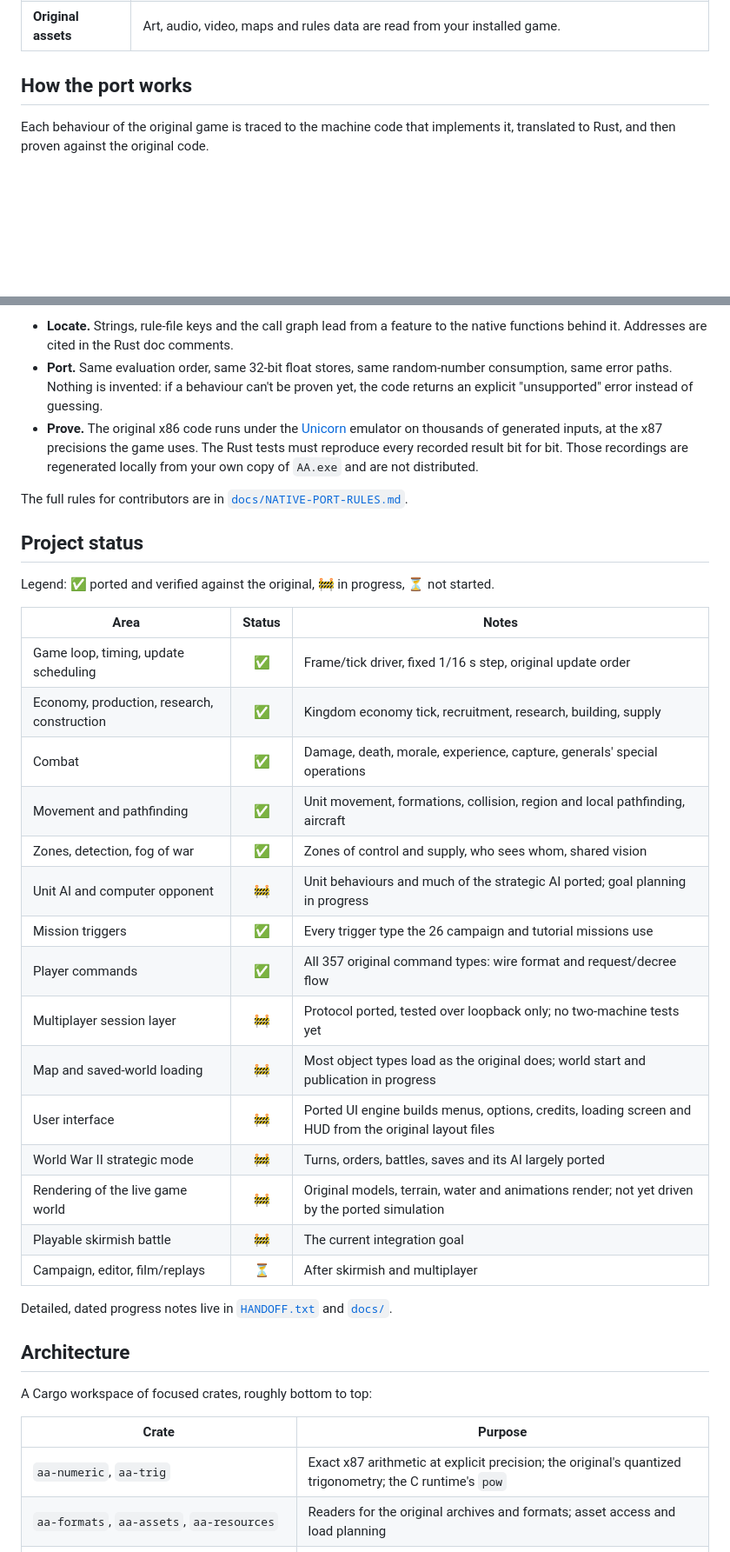
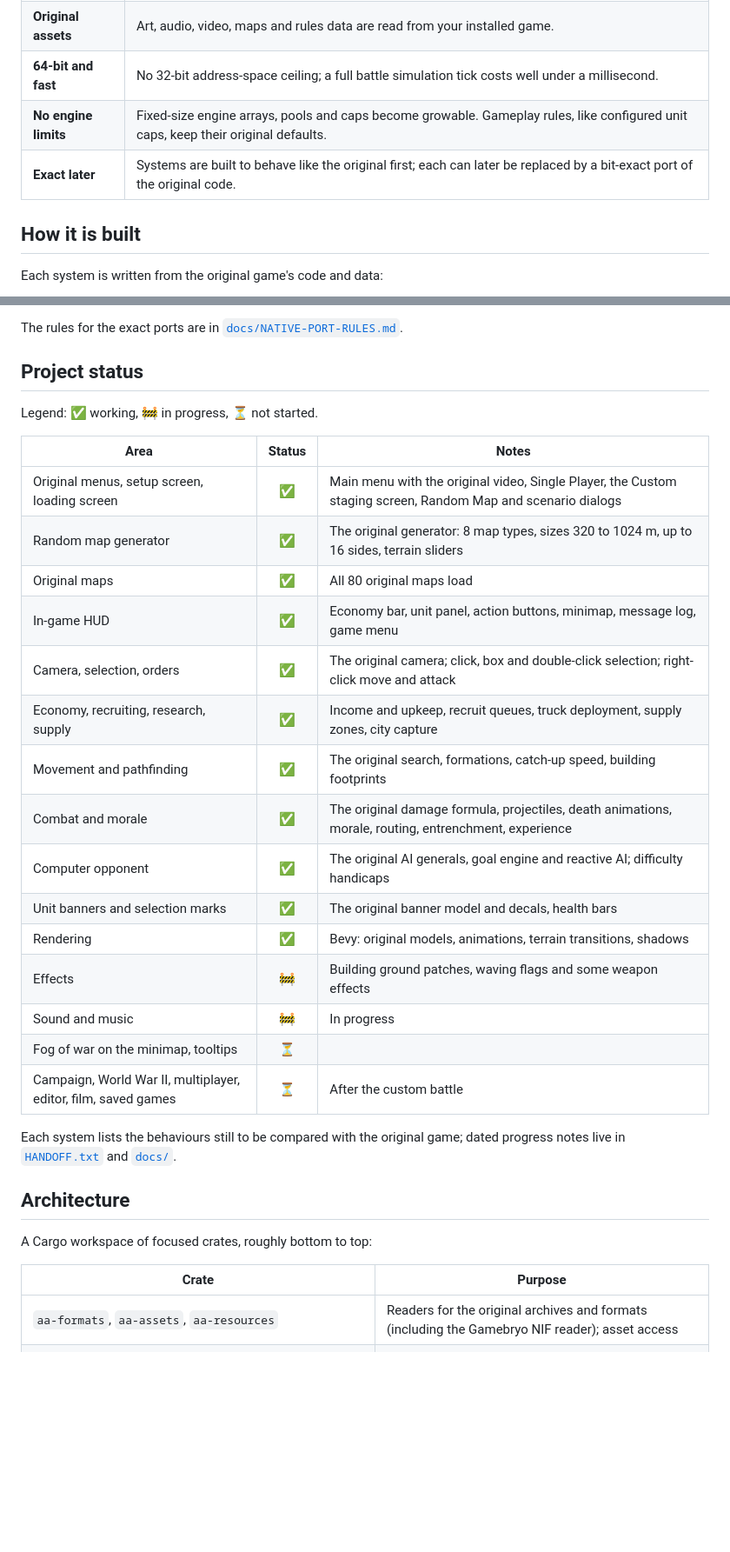
Before and after one commit to haskbasirat/OpenAllies, a Markdown page: README.md, 2 parts joined by grey strips. Shown at 87% size. Rendered like a GitHub page; blank space fills up the shorter version.

```diff
--- a/README.md
+++ b/README.md
@@ -43,6 +49,9 @@ OpenAllies uses the **original game's assets from your own installed copy**. No
 | **Original assets** | Art, audio, video, maps and rules data are read from your installed game. |
+| **64-bit and fast** | No 32-bit address-space ceiling; a full battle simulation tick costs well under a millisecond. |
+| **No engine limits** | Fixed-size engine arrays, pools and caps become growable. Gameplay rules, like configured unit caps, keep their original defaults. |
+| **Exact later** | Systems are built to behave like the original first; each can later be replaced by a bit-exact port of the original code. |
 
-## How the port works
+## How it is built
 
-Each behaviour of the original game is traced to the machine code that implements it, translated to Rust, and then proven against the original code.
+Each system is written from the original game's code and data:
 
@@ -59,33 +62,29 @@ flowchart LR
 
-- **Locate.** Strings, rule-file keys and the call graph lead from a feature to the native functions behind it. Addresses are cited in the Rust doc comments.
-- **Port.** Same evaluation order, same 32-bit float stores, same random-number consumption, same error paths. Nothing is invented: if a behaviour can't be proven yet, the code returns an explicit "unsupported" error instead of guessing.
-- **Prove.** The original x86 code runs under the [Unicorn](https://www.unicorn-engine.org/) emulator on thousands of generated inputs, at the x87 precisions the game uses. The Rust tests must reproduce every recorded result bit for bit. Those recordings are regenerated locally from your own copy of `AA.exe` and are not distributed.
-
-The full rules for contributors are in [`docs/NATIVE-PORT-RULES.md`](docs/NATIVE-PORT-RULES.md).
+The rules for the exact ports are in [`docs/NATIVE-PORT-RULES.md`](docs/NATIVE-PORT-RULES.md).
 
 ## Project status
 
-Legend: ✅ ported and verified against the original, 🚧 in progress, ⏳ not started.
+Legend: ✅ working, 🚧 in progress, ⏳ not started.
 
 | Area | Status | Notes |
 |---|:---:|---|
-| Game loop, timing, update scheduling | ✅ | Frame/tick driver, fixed 1/16 s step, original update order |
-| Economy, production, research, construction | ✅ | Kingdom economy tick, recruitment, research, building, supply |
-| Combat | ✅ | Damage, death, morale, experience, capture, generals' special operations |
-| Movement and pathfinding | ✅ | Unit movement, formations, collision, region and local pathfinding, aircraft |
-| Zones, detection, fog of war | ✅ | Zones of control and supply, who sees whom, shared vision |
-| Unit AI and computer opponent | 🚧 | Unit behaviours and much of the strategic AI ported; goal planning in progress |
-| Mission triggers | ✅ | Every trigger type the 26 campaign and tutorial missions use |
-| Player commands | ✅ | All 357 original command types: wire format and request/decree flow |
-| Multiplayer session layer | 🚧 | Protocol ported, tested over loopback only; no two-machine tests yet |
-| Map and saved-world loading | 🚧 | Most object types load as the original does; world start and publication in progress |
-| User interface | 🚧 | Ported UI engine builds menus, options, credits, loading screen and HUD from the original layout files |
-| World War II strategic mode | 🚧 | Turns, orders, battles, saves and its AI largely ported |
-| Rendering of the live game world | 🚧 | Original models, terrain, water and animations render; not yet driven by the ported simulation |
-| Playable skirmish battle | 🚧 | The current integration goal |
-| Campaign, editor, film/replays | ⏳ | After skirmish and multiplayer |
+| Original menus, setup screen, loading screen | ✅ | Main menu with the original video, Single Player, the Custom staging screen, Random Map and scenario dialogs |
+| Random map generator | ✅ | The original generator: 8 map types, sizes 320 to 1024 m, up to 16 sides, terrain sliders |
+| Original maps | ✅ | All 80 original maps load |
+| In-game HUD | ✅ | Economy bar, unit panel, action buttons, minimap, message log, game menu |
+| Camera, selection, orders | ✅ | The original camera; click, box and double-click selection; right-click move and attack |
+| Economy, recruiting, research, supply | ✅ | Income and upkeep, recruit queues, truck deployment, supply zones, city capture |
+| Movement and pathfinding | ✅ | The original search, formations, catch-up speed, building footprints |
+| Combat and morale | ✅ | The original damage formula, projectiles, death animations, morale, routing, entrenchment, experience |
+| Computer opponent | ✅ | The original AI generals, goal engine and reactive AI; difficulty handicaps |
+| Unit banners and selection marks | ✅ | The original banner model and decals, health bars |
+| Rendering | ✅ | Bevy: original models, animations, terrain transitions, shadows |
+| Effects | 🚧 | Building ground patches, waving flags and some weapon effects |
+| Sound and music | 🚧 | In progress |
+| Fog of war on the minimap, tooltips | ⏳ | |
+| Campaign, World War II, multiplayer, editor, film, saved games | ⏳ | After the custom battle |
 
-Detailed, dated progress notes live in [`HANDOFF.txt`](HANDOFF.txt) and [`docs/`](docs/).
+Each system lists the behaviours still to be compared with the original game; dated progress notes live in [`HANDOFF.txt`](HANDOFF.txt) and [`docs/`](docs/).
 
 ## Architecture
 
@@ -93,6 +92,5 @@ A Cargo workspace of focused crates, roughly bottom to top:
 
 | Crate | Purpose |
 |---|---|
-| `aa-numeric`, `aa-trig` | Exact x87 arithmetic at explicit precision; the original's quantized trigonometry; the C runtime's `pow` |
-| `aa-formats`, `aa-assets`, `aa-resources` | Readers for the original archives and formats; asset access and load planning |
+| `aa-formats`, `aa-assets`, `aa-resources` | Readers for the original archives and formats (including the Gamebryo NIF reader); asset access |
 | `aa-rules` | The original TGI rules language and the native data-loading order |
```
Also changed, not shown: other parts of README.md (+48 -51 lines), docs/screenshots/banners.jpg (added), docs/screenshots/battle.jpg (added), docs/screenshots/custom-setup.jpg (added), docs/screenshots/main-menu.jpg (added), docs/screenshots/random-map.jpg (added), docs/screenshots/selection.jpg (added).
